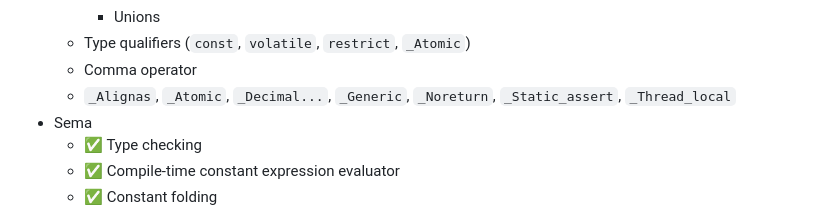
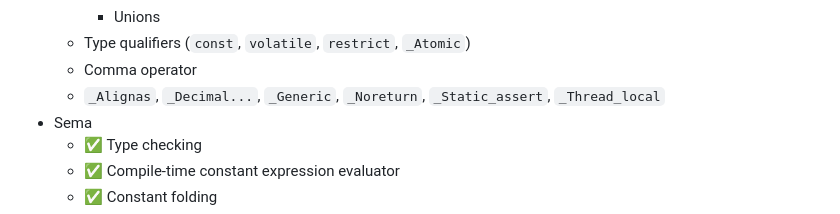
Before and after one commit to bluetarpmedia/BlueC, a Markdown page: README.md, the part around the change. GitHub-like rendering.

Commit message:
Remove duplicate in Readme

```diff
--- a/README.md
+++ b/README.md
@@ -229,7 +229,7 @@ So far I've concentrated mostly on the front-end to implement C language feature
     * Unions
   * Type qualifiers (`const`, `volatile`, `restrict`, `_Atomic`)
   * Comma operator
-  * `_Alignas`, `_Atomic`, `_Decimal...`, `_Generic`, `_Noreturn`, `_Static_assert`, `_Thread_local`
+  * `_Alignas`, `_Decimal...`, `_Generic`, `_Noreturn`, `_Static_assert`, `_Thread_local`
 * Sema
   * ✅ Type checking
   * ✅ Compile-time constant expression evaluator
```
